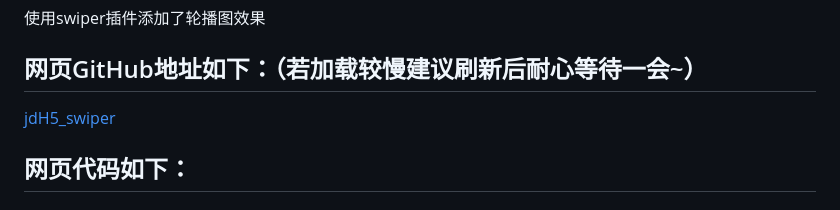
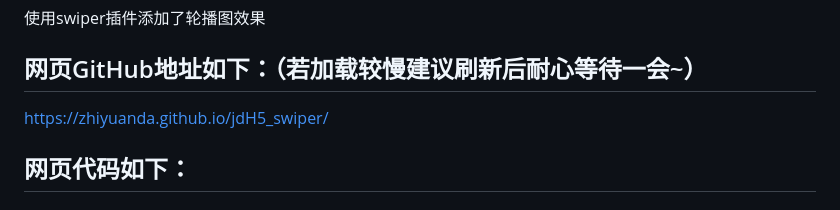
Before and after one commit to zhiyuanda/jdH5_swiper, a Markdown page: README.md, the part around the change. Drawn GitHub-style.

```diff
--- a/README.md
+++ b/README.md
@@ -15,7 +15,7 @@
 
 ## 网页GitHub地址如下：（若加载较慢建议刷新后耐心等待一会~）
 
-[jdH5_swiper](https://jiang-lijun.github.io/jdH5_swiper/)
+https://zhiyuanda.github.io/jdH5_swiper/
 
 ## 网页代码如下：
 
```
